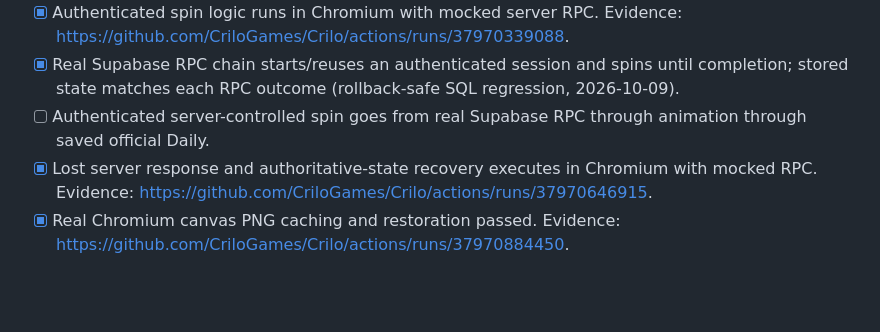
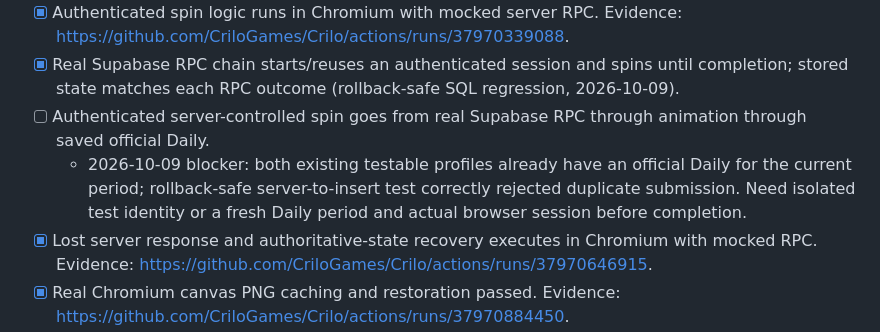
Before and after one commit to CriloGames/Crilo, a Markdown page: RELEASE_ACCEPTANCE.md, the part around the change. Drawn GitHub-style; blank space fills up the shorter version.

Commit message:
Document real Supabase Daily submission blocker without bypassing one-Daily limit

```diff
--- a/RELEASE_ACCEPTANCE.md
+++ b/RELEASE_ACCEPTANCE.md
@@ -8,6 +8,7 @@ This checklist replaces open-ended micro-audits. A gate is **complete only when
 - [x] Authenticated spin logic runs in Chromium with mocked server RPC. Evidence: https://github.com/CriloGames/Crilo/actions/runs/37970339088.
 - [x] Real Supabase RPC chain starts/reuses an authenticated session and spins until completion; stored state matches each RPC outcome (rollback-safe SQL regression, 2026-10-09).
 - [ ] Authenticated server-controlled spin goes from real Supabase RPC through animation through saved official Daily.
+  - 2026-10-09 blocker: both existing testable profiles already have an official Daily for the current period; rollback-safe server-to-insert test correctly rejected duplicate submission. Need isolated test identity or a fresh Daily period and actual browser session before completion.
 - [x] Lost server response and authoritative-state recovery executes in Chromium with mocked RPC. Evidence: https://github.com/CriloGames/Crilo/actions/runs/37970646915.
 - [x] Real Chromium canvas PNG caching and restoration passed. Evidence: https://github.com/CriloGames/Crilo/actions/runs/37970884450.
 - [x] Failed official Daily save and successful retry tested in Chromium with mocked database insert. Evidence: https://github.com/CriloGames/Crilo/actions/runs/37971706905.
```
